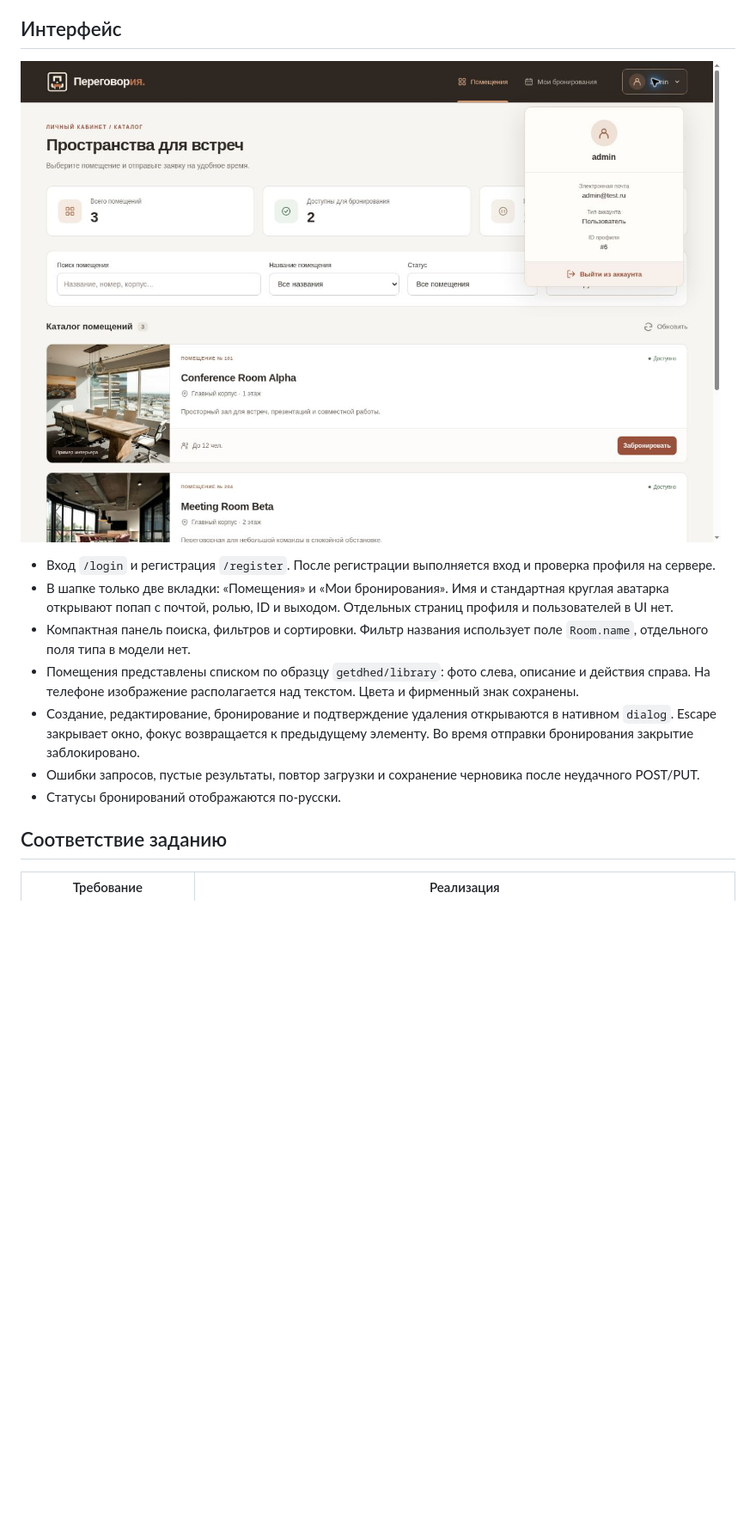
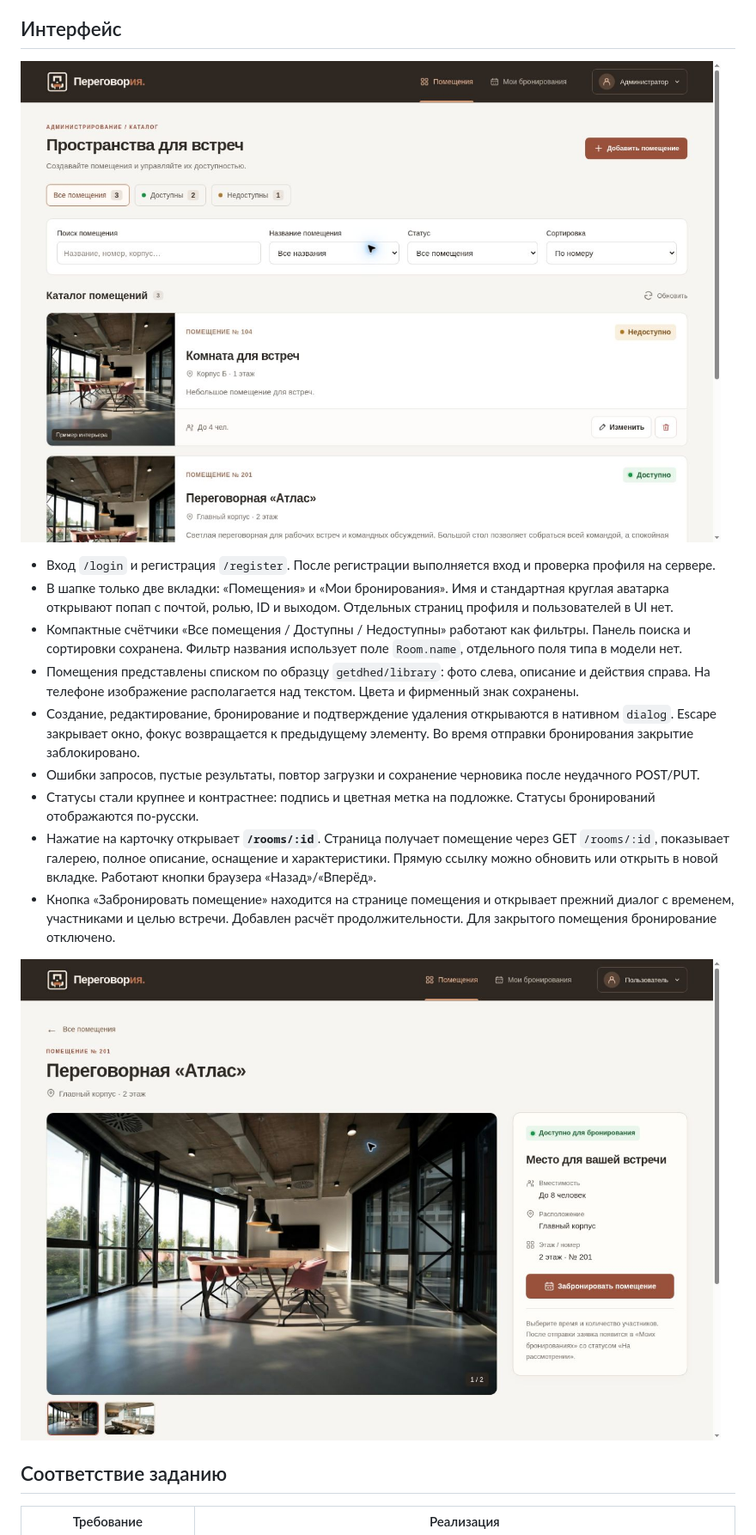
Before and after one commit to getdhed/booking-system, a Markdown page: README-LAB5.md, the part around one of its changes. Shown at 86% size. Rendered like a GitHub page; pictures changed too: docs/screenshots/dashboard.jpg, docs/screenshots/room-details.jpg (added); blank space fills up the shorter version.

```diff
--- a/README-LAB5.md
+++ b/README-LAB5.md
@@ -8,11 +8,15 @@ React-клиент системы бронирования помещений,
 
 - Вход `/login` и регистрация `/register`. После регистрации выполняется вход и проверка профиля на сервере.
 - В шапке только две вкладки: «Помещения» и «Мои бронирования». Имя и стандартная круглая аватарка открывают попап с почтой, ролью, ID и выходом. Отдельных страниц профиля и пользователей в UI нет.
-- Компактная панель поиска, фильтров и сортировки. Фильтр названия использует поле `Room.name`, отдельного поля типа в модели нет.
+- Компактные счётчики «Все помещения / Доступны / Недоступны» работают как фильтры. Панель поиска и сортировки сохранена. Фильтр названия использует поле `Room.name`, отдельного поля типа в модели нет.
 - Помещения представлены списком по образцу `getdhed/library`: фото слева, описание и действия справа. На телефоне изображение располагается над текстом. Цвета и фирменный знак сохранены.
 - Создание, редактирование, бронирование и подтверждение удаления открываются в нативном `dialog`. Escape закрывает окно, фокус возвращается к предыдущему элементу. Во время отправки бронирования закрытие заблокировано.
 - Ошибки запросов, пустые результаты, повтор загрузки и сохранение черновика после неудачного POST/PUT.
-- Статусы бронирований отображаются по-русски.
+- Статусы стали крупнее и контрастнее: подпись и цветная метка на подложке. Статусы бронирований отображаются по-русски.
+- Нажатие на карточку открывает **`/rooms/:id`**. Страница получает помещение через GET `/rooms/:id`, показывает галерею, полное описание, оснащение и характеристики. Прямую ссылку можно обновить или открыть в новой вкладке. Работают кнопки браузера «Назад»/«Вперёд».
+- Кнопка «Забронировать помещение» находится на странице помещения и открывает прежний диалог с временем, участниками и целью встречи. Добавлен расчёт продолжительности. Для закрытого помещения бронирование отключено.
+
+![Страница помещения на демонстрационных данных](docs/screenshots/room-details.jpg)
 
 ## Соответствие заданию
 
```
Also changed, not shown: other parts of README-LAB5.md (+27 -6 lines), 15 other files.
